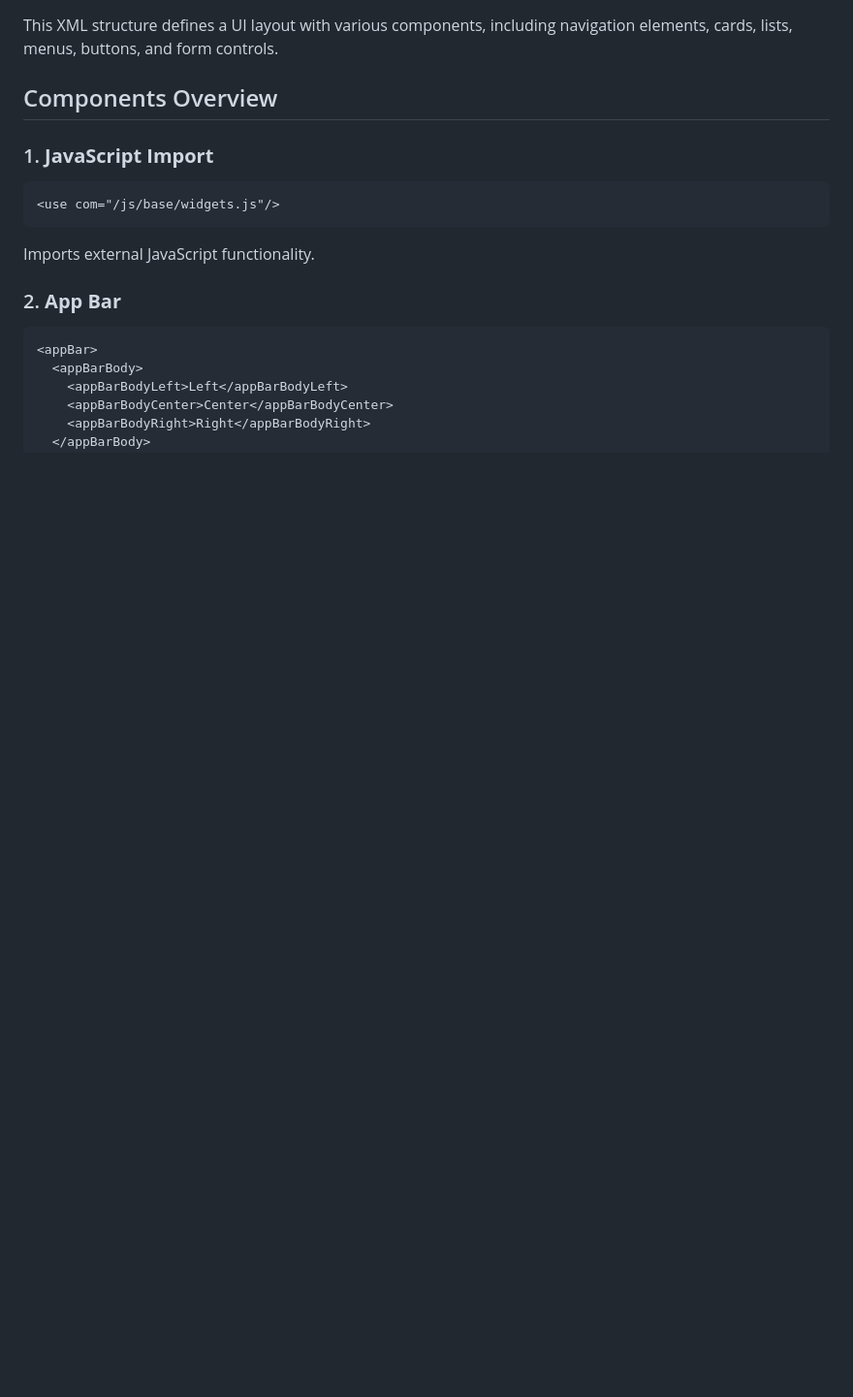
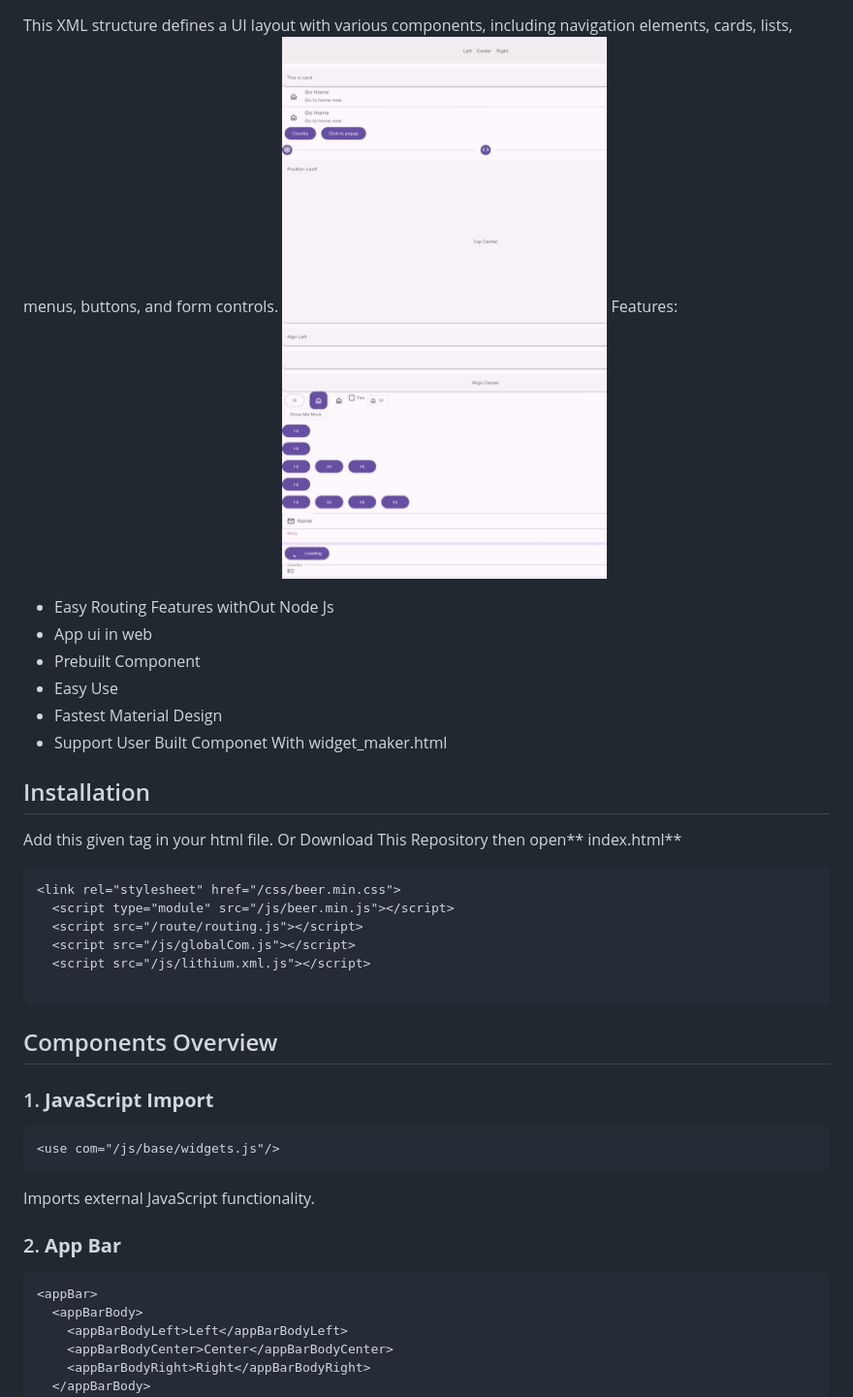
Before and after one commit to Abdun-Nur-Porag/LiUi-WXML, a Markdown page: README.md, the part around the change printed below. Shown: that part at 97% size. Drawn GitHub-style; pictures changed too: img/example.png (added); blank space fills up the shorter version.

````diff
--- a/README.md
+++ b/README.md
@@ -2,5 +11,26 @@
 
 This XML structure defines a UI layout with various components, including navigation elements, cards, lists, menus, buttons, and form controls.
+![My Image](/img/example.png)
+Features:
+- Easy Routing Features withOut Node Js
+- App ui in web
+- Prebuilt Component
+- Easy Use
+- Fastest Material Design
+- Support User Built Componet With widget_maker.html
+
+
+## Installation
+Add this given tag in your html file.
+Or Download This Repository then open** index.html**
+```
+<link rel="stylesheet" href="/css/beer.min.css">
+  <script type="module" src="/js/beer.min.js"></script>
+  <script src="/route/routing.js"></script>
+  <script src="/js/globalCom.js"></script>
+  <script src="/js/lithium.xml.js"></script>
+
+```
 
 ## Components Overview
 
````
Also changed, not shown: other parts of README.md (+10 -1 lines), 1 other file.
